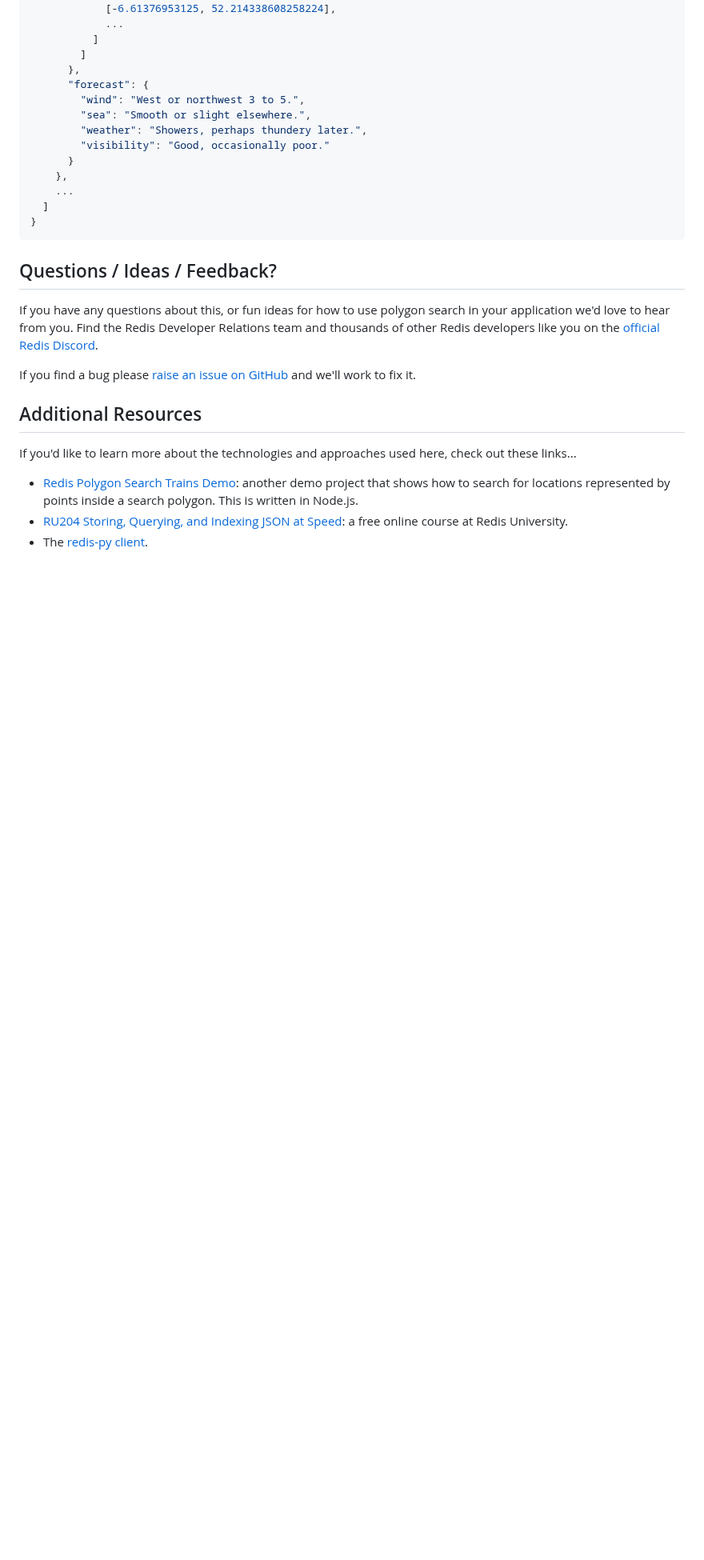
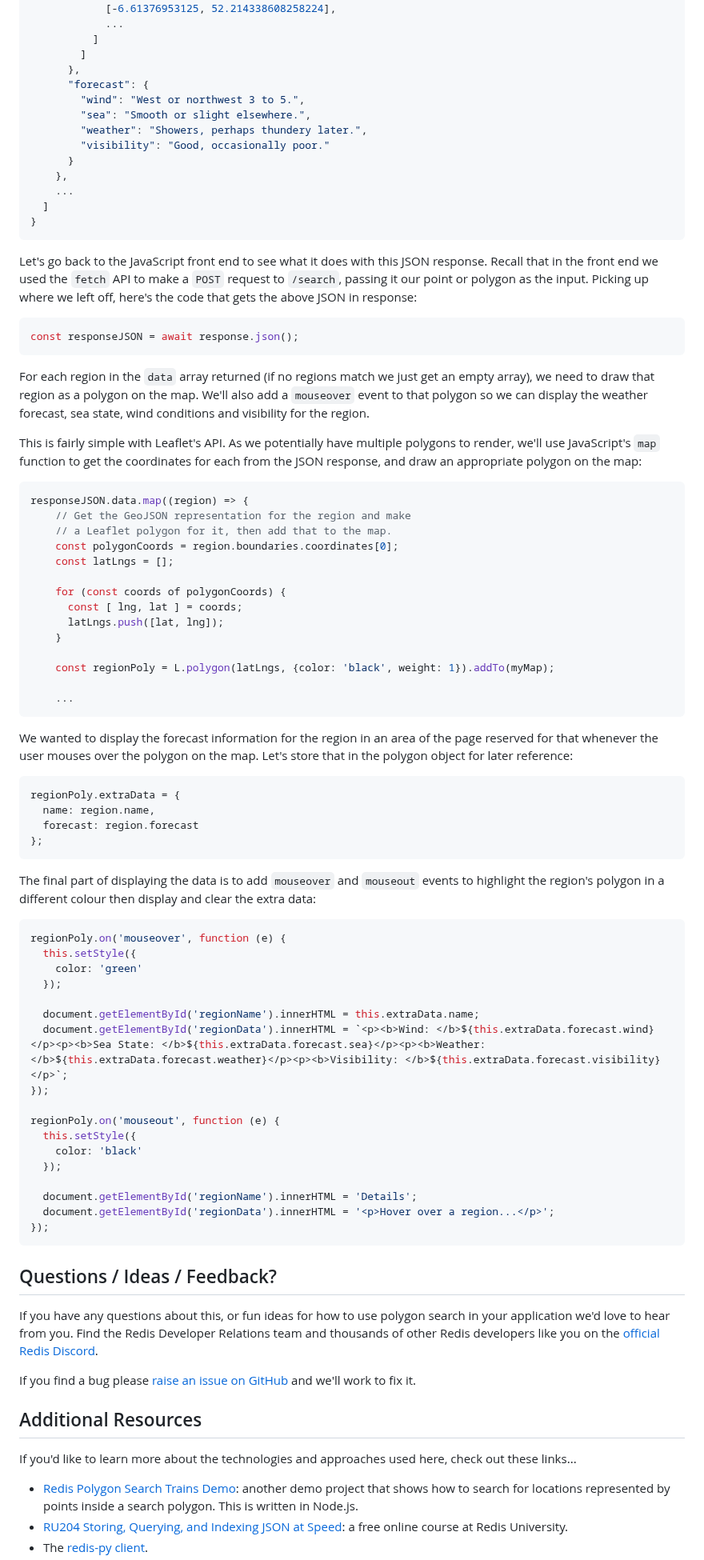
Before and after one commit to redis-developer/redis-polygon-search-weather-demo, a Markdown page: README.md, the part around the change. Shown at 80% size. GitHub-like rendering; blank space fills up the shorter version.

Commit message:
Added remaining backend / polygon rendering details.

````diff
--- a/README.md
+++ b/README.md
@@ -445,6 +445,64 @@ The code transforms the search response from Redis Stack into a format that's ea
 }
 ```
 
+Let's go back to the JavaScript front end to see what it does with this JSON response.  Recall that in the front end we used the `fetch` API to make a `POST` request to `/search`, passing it our point or polygon as the input.  Picking up where we left off, here's the code that gets the above JSON in response:
+
+```javascript
+const responseJSON = await response.json();
+```
+
+For each region in the `data` array returned (if no regions match we just get an empty array), we need to draw that region as a polygon on the map.  We'll also add a `mouseover` event to that polygon so we can display the weather forecast, sea state, wind conditions and visibility for the region.
+
+This is fairly simple with Leaflet's API.  As we potentially have multiple polygons to render, we'll use JavaScript's `map` function to get the coordinates for each from the JSON response, and draw an appropriate polygon on the map:
+
+```javascript
+responseJSON.data.map((region) => {
+    // Get the GeoJSON representation for the region and make
+    // a Leaflet polygon for it, then add that to the map.
+    const polygonCoords = region.boundaries.coordinates[0];
+    const latLngs = [];
+
+    for (const coords of polygonCoords) {
+      const [ lng, lat ] = coords;
+      latLngs.push([lat, lng]);
+    }
+
+    const regionPoly = L.polygon(latLngs, {color: 'black', weight: 1}).addTo(myMap);
+
+    ...
+```
+
+We wanted to display the forecast information for the region in an area of the page reserved for that whenever the user mouses over the polygon on the map.  Let's store that in the polygon object for later reference:
+
+```javascript
+regionPoly.extraData = {
+  name: region.name,
+  forecast: region.forecast
+};
+```
+
+The final part of displaying the data is to add `mouseover` and `mouseout` events to highlight the region's polygon in a different colour then display and clear the extra data:
+
+```javascript
+regionPoly.on('mouseover', function (e) {
+  this.setStyle({
+    color: 'green'
+  });
+
+  document.getElementById('regionName').innerHTML = this.extraData.name;
+  document.getElementById('regionData').innerHTML = `<p><b>Wind: </b>${this.extraData.forecast.wind}</p><p><b>Sea State: </b>${this.extraData.forecast.sea}</p><p><b>Weather: </b>${this.extraData.forecast.weather}</p><p><b>Visibility: </b>${this.extraData.forecast.visibility}</p>`;
+});
+
+regionPoly.on('mouseout', function (e) {
+  this.setStyle({
+    color: 'black'
+  });
+
+  document.getElementById('regionName').innerHTML = 'Details';
+  document.getElementById('regionData').innerHTML = '<p>Hover over a region...</p>';
+});
+```
+
 ## Questions / Ideas / Feedback?
 
 If you have any questions about this, or fun ideas for how to use polygon search in your application we'd love to hear from you.  Find the Redis Developer Relations team and thousands of other Redis developers like you on the [official Redis Discord](https://discord.gg/redis).
````
